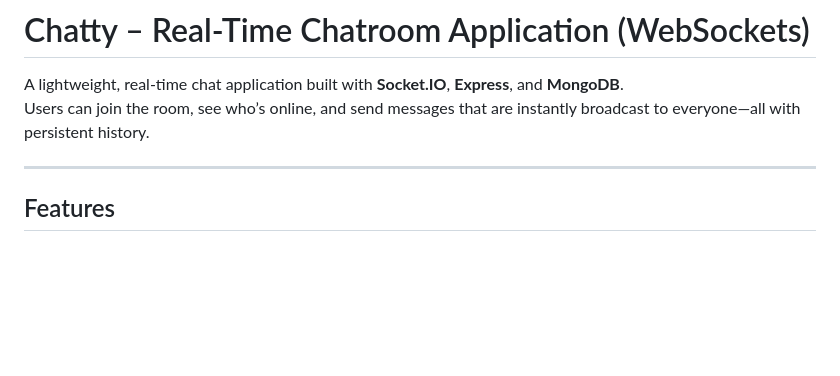
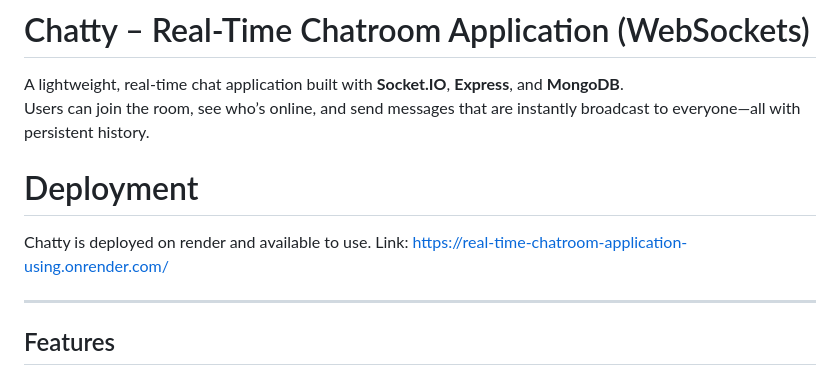
Before and after one commit to ArnavVivek13/Real-Time-chatroom-application-using-WebSockets, a Markdown page: README.md, the part around the change. GitHub-like rendering; blank space fills up the shorter version.

Commit message:
Update README with deployment details
Added deployment information and link to README.

```diff
--- a/README.md
+++ b/README.md
@@ -2,6 +2,10 @@
 
 A lightweight, real‑time chat application built with **Socket.IO**, **Express**, and **MongoDB**.
 Users can join the room, see who’s online, and send messages that are instantly broadcast to everyone—all with persistent history.
+
+# Deployment
+Chatty is deployed on render and available to use.
+Link: https://real-time-chatroom-application-using.onrender.com/
 
 ---
 
```
